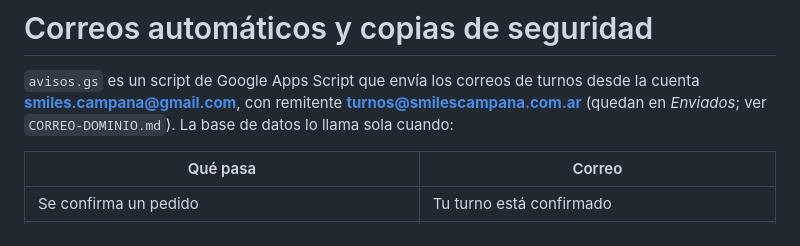
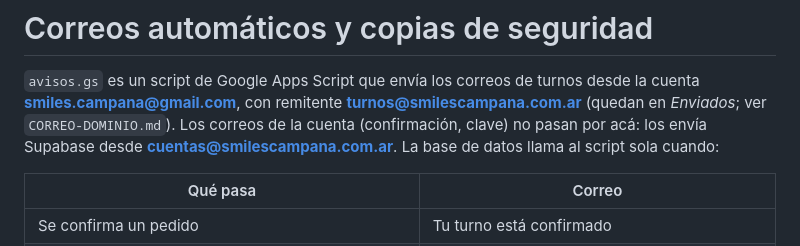
Before and after one commit to MeatSpin360/Smiles-Campana, a Markdown page: v2/google/LEEME.md, the part around the change. Rendered like a GitHub page.

```diff
--- a/v2/google/LEEME.md
+++ b/v2/google/LEEME.md
@@ -2,7 +2,8 @@
 
 `avisos.gs` es un script de Google Apps Script que envía los correos de turnos desde la cuenta
 **smiles.campana@gmail.com**, con remitente **turnos@smilescampana.com.ar** (quedan en *Enviados*; ver
-`CORREO-DOMINIO.md`). La base de datos lo llama sola cuando:
+`CORREO-DOMINIO.md`). Los correos de la cuenta (confirmación, clave) no pasan por acá: los envía Supabase desde
+**cuentas@smilescampana.com.ar**. La base de datos llama al script sola cuando:
 
 | Qué pasa | Correo |
 |---|---|
```
Also changed, not shown: v2/PENDIENTES.md (+2 -1 lines), v2/google/CORREO-DOMINIO.md (+14 -10 lines).
